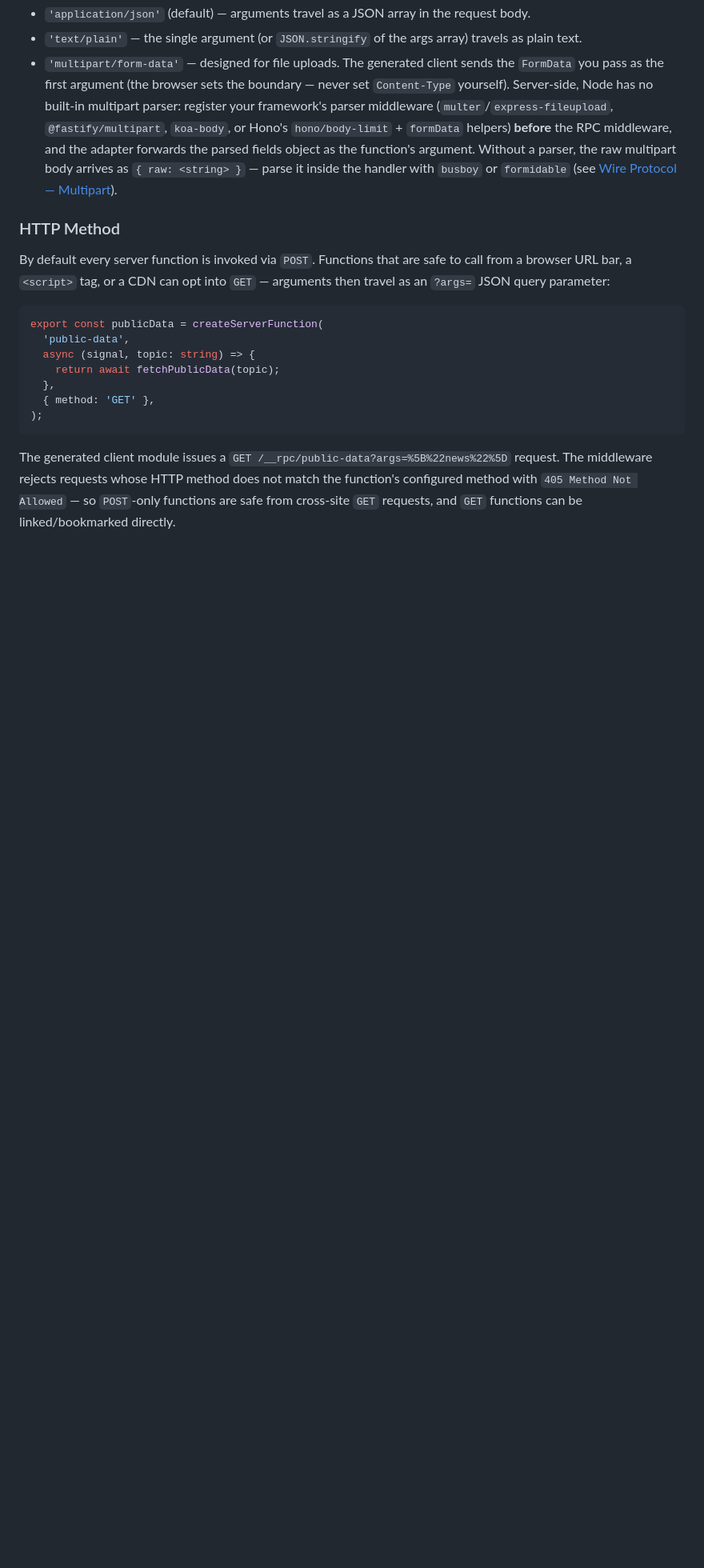
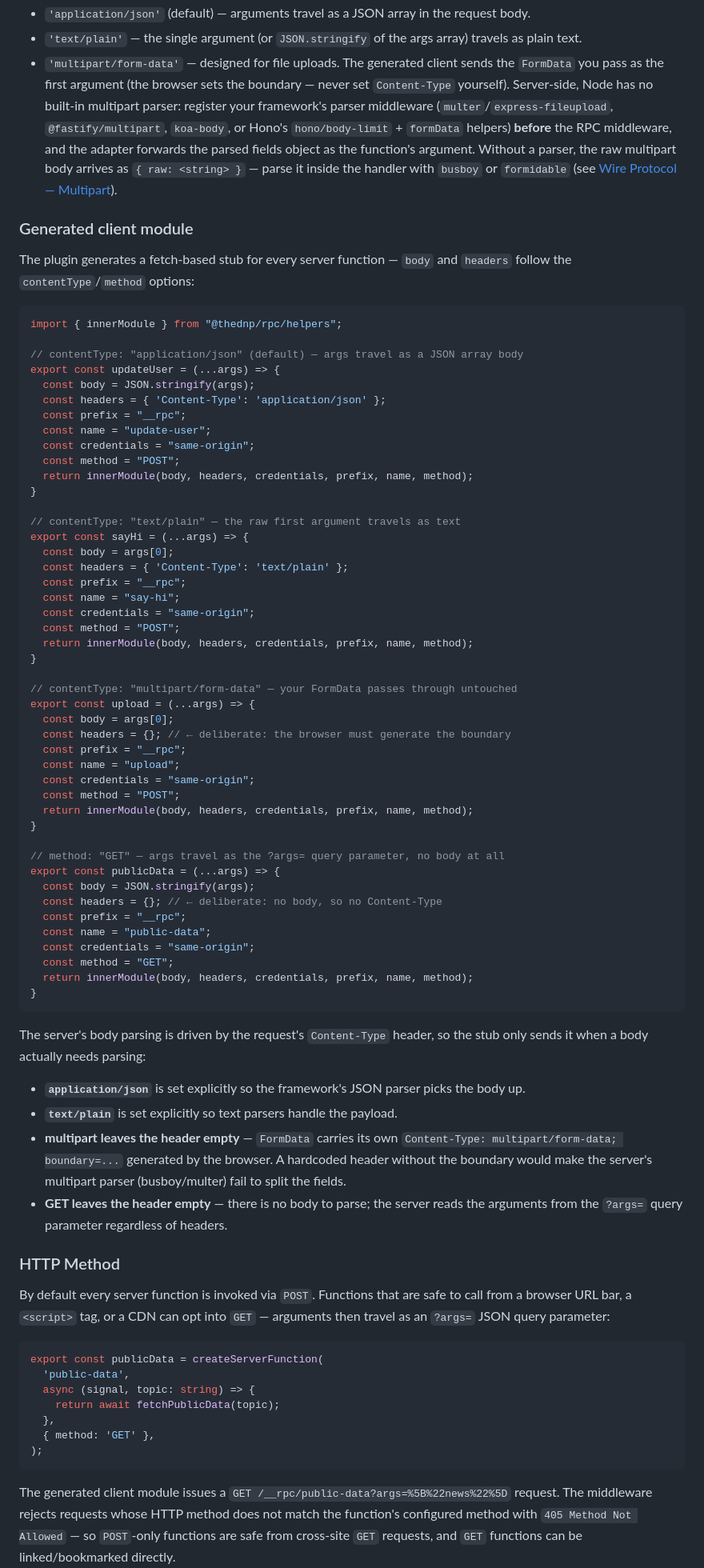
Before and after one commit to thednp/rpc, a Markdown page: wiki/server-functions.md, the part around the change. Shown at 80% size. Drawn GitHub-style; blank space fills up the shorter version.

Commit message:
update wiki

````diff
--- a/wiki/server-functions.md
+++ b/wiki/server-functions.md
@@ -50,6 +50,65 @@ function createServerFunction<T>(
 - `'application/json'` (default) — arguments travel as a JSON array in the request body.
 - `'text/plain'` — the single argument (or `JSON.stringify` of the args array) travels as plain text.
 - `'multipart/form-data'` — designed for file uploads. The generated client sends the `FormData` you pass as the first argument (the browser sets the boundary — never set `Content-Type` yourself). Server-side, Node has no built-in multipart parser: register your framework's parser middleware (`multer`/`express-fileupload`, `@fastify/multipart`, `koa-body`, or Hono's `hono/body-limit` + `formData` helpers) **before** the RPC middleware, and the adapter forwards the parsed fields object as the function's argument. Without a parser, the raw multipart body arrives as `{ raw: <string> }` — parse it inside the handler with `busboy` or `formidable` (see [Wire Protocol — Multipart](./wire-protocol.md#post--multipartform-data)).
+
+### Generated client module
+
+The plugin generates a fetch-based stub for every server function — `body` and `headers` follow the `contentType`/`method` options:
+
+```ts
+import { innerModule } from "@thednp/rpc/helpers";
+
+// contentType: "application/json" (default) — args travel as a JSON array body
+export const updateUser = (...args) => {
+  const body = JSON.stringify(args);
+  const headers = { 'Content-Type': 'application/json' };
+  const prefix = "__rpc";
+  const name = "update-user";
+  const credentials = "same-origin";
+  const method = "POST";
+  return innerModule(body, headers, credentials, prefix, name, method);
+}
+
+// contentType: "text/plain" — the raw first argument travels as text
+export const sayHi = (...args) => {
+  const body = args[0];
+  const headers = { 'Content-Type': 'text/plain' };
+  const prefix = "__rpc";
+  const name = "say-hi";
+  const credentials = "same-origin";
+  const method = "POST";
+  return innerModule(body, headers, credentials, prefix, name, method);
+}
+
+// contentType: "multipart/form-data" — your FormData passes through untouched
+export const upload = (...args) => {
+  const body = args[0];
+  const headers = {}; // ← deliberate: the browser must generate the boundary
+  const prefix = "__rpc";
+  const name = "upload";
+  const credentials = "same-origin";
+  const method = "POST";
+  return innerModule(body, headers, credentials, prefix, name, method);
+}
+
+// method: "GET" — args travel as the ?args= query parameter, no body at all
+export const publicData = (...args) => {
+  const body = JSON.stringify(args);
+  const headers = {}; // ← deliberate: no body, so no Content-Type
+  const prefix = "__rpc";
+  const name = "public-data";
+  const credentials = "same-origin";
+  const method = "GET";
+  return innerModule(body, headers, credentials, prefix, name, method);
+}
+```
+
+The server's body parsing is driven by the request's `Content-Type` header, so the stub only sends it when a body actually needs parsing:
+
+- **`application/json`** is set explicitly so the framework's JSON parser picks the body up.
+- **`text/plain`** is set explicitly so text parsers handle the payload.
+- **multipart leaves the header empty** — `FormData` carries its own `Content-Type: multipart/form-data; boundary=...` generated by the browser. A hardcoded header without the boundary would make the server's multipart parser (busboy/multer) fail to split the fields.
+- **GET leaves the header empty** — there is no body to parse; the server reads the arguments from the `?args=` query parameter regardless of headers.
 
 ### HTTP Method
 
````
